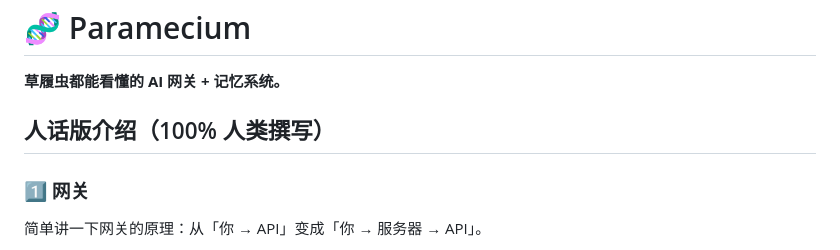
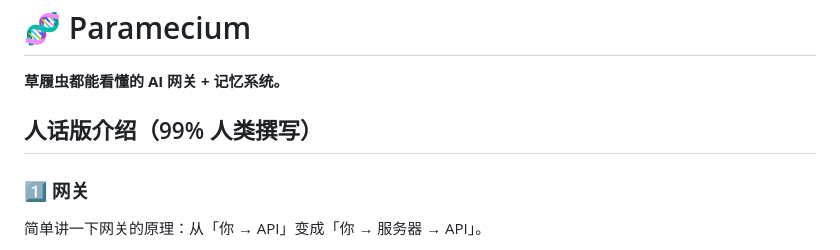
Before and after one commit to Shitsuten/paramecium, a Markdown page: README.md, the part around the change. GitHub-like rendering.

Commit message:
99% human-written (1% punctuation by husband)

```diff
--- a/README.md
+++ b/README.md
@@ -2,7 +2,7 @@
 
 **草履虫都能看懂的 AI 网关 + 记忆系统。**
 
-## 人话版介绍（100% 人类撰写）
+## 人话版介绍（99% 人类撰写）
 
 ### 1️⃣ 网关
 
```
